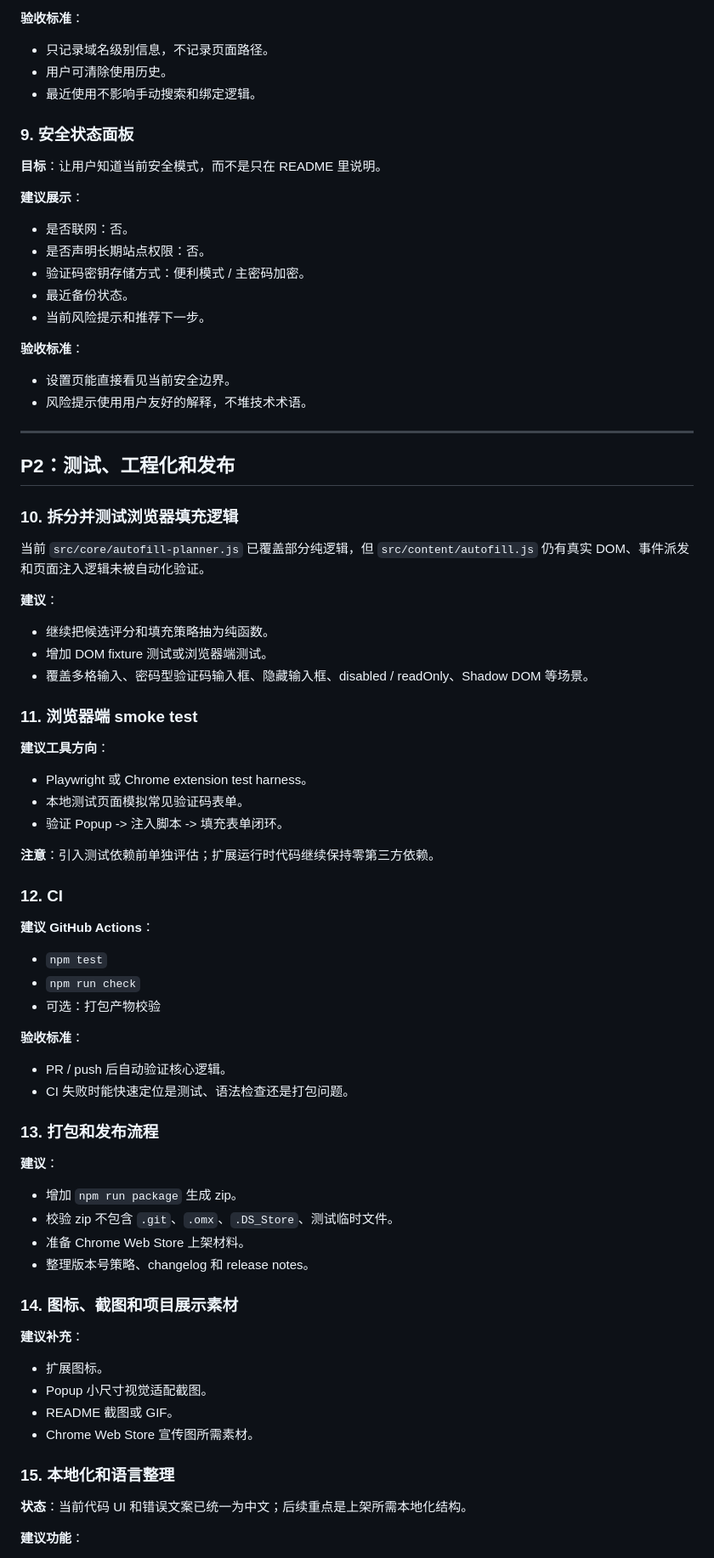
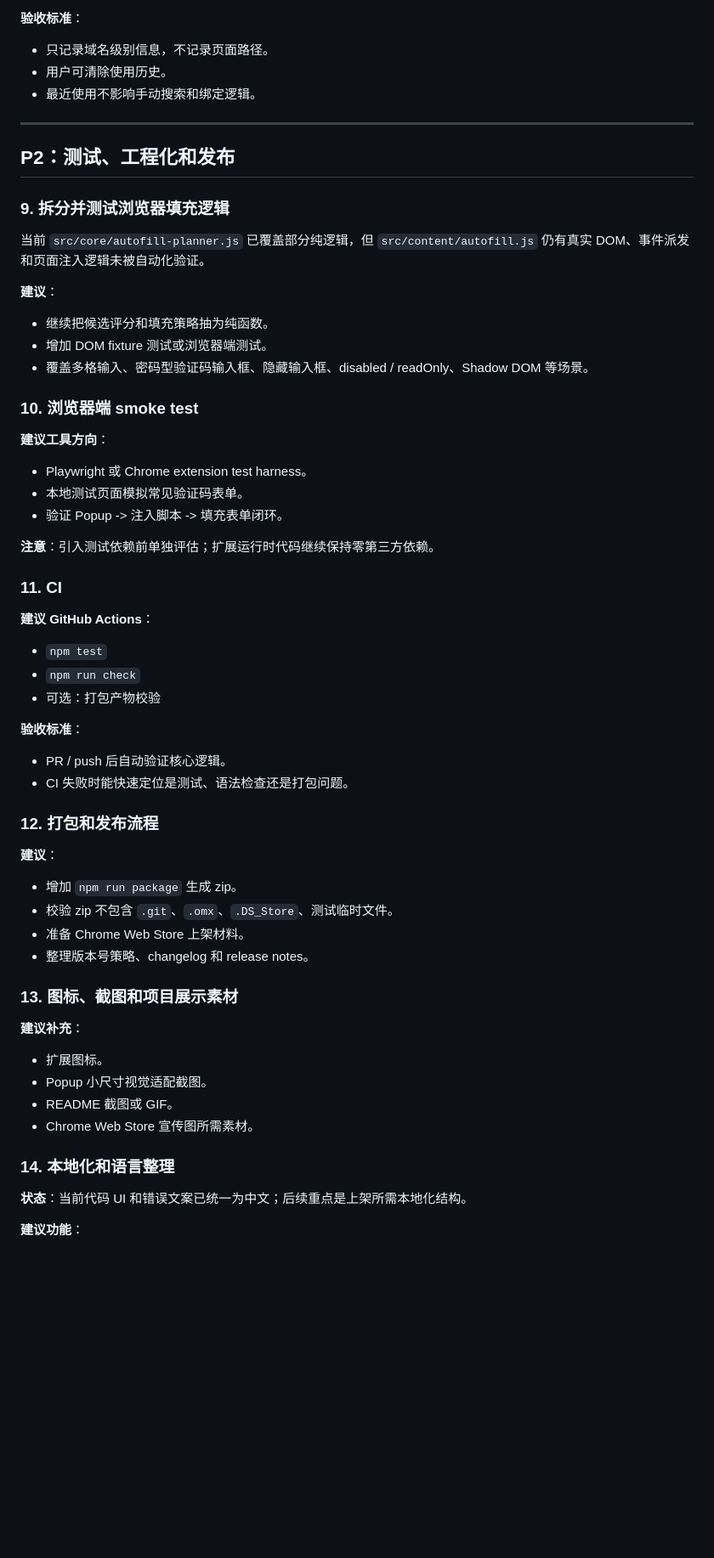
Before and after one commit to kiwi4814/totp-autofill-extension, a Markdown page: todos.md, the part around one of its changes. Shown at 85% size. Rendered like a GitHub page; blank space fills up the shorter version.

```diff
--- a/todos.md
+++ b/todos.md
@@ -209,28 +215,11 @@
 - 用户可清除使用历史。
 - 最近使用不影响手动搜索和绑定逻辑。
 
-### 9. 安全状态面板
-
-**目标**：让用户知道当前安全模式，而不是只在 README 里说明。
-
-**建议展示**：
-
-- 是否联网：否。
-- 是否声明长期站点权限：否。
-- 验证码密钥存储方式：便利模式 / 主密码加密。
-- 最近备份状态。
-- 当前风险提示和推荐下一步。
-
-**验收标准**：
-
-- 设置页能直接看见当前安全边界。
-- 风险提示使用用户友好的解释，不堆技术术语。
-
 ---
 
 ## P2：测试、工程化和发布
 
-### 10. 拆分并测试浏览器填充逻辑
+### 9. 拆分并测试浏览器填充逻辑
 
 当前 `src/core/autofill-planner.js` 已覆盖部分纯逻辑，但 `src/content/autofill.js` 仍有真实 DOM、事件派发和页面注入逻辑未被自动化验证。
 
@@ -240,7 +229,7 @@
 - 增加 DOM fixture 测试或浏览器端测试。
 - 覆盖多格输入、密码型验证码输入框、隐藏输入框、disabled / readOnly、Shadow DOM 等场景。
 
-### 11. 浏览器端 smoke test
+### 10. 浏览器端 smoke test
 
 **建议工具方向**：
 
@@ -250,7 +239,7 @@
 
 **注意**：引入测试依赖前单独评估；扩展运行时代码继续保持零第三方依赖。
 
-### 12. CI
+### 11. CI
 
 **建议 GitHub Actions**：
 
@@ -263,7 +252,7 @@
 - PR / push 后自动验证核心逻辑。
 - CI 失败时能快速定位是测试、语法检查还是打包问题。
 
-### 13. 打包和发布流程
+### 12. 打包和发布流程
 
 **建议**：
 
@@ -272,7 +261,7 @@
 - 准备 Chrome Web Store 上架材料。
 - 整理版本号策略、changelog 和 release notes。
 
-### 14. 图标、截图和项目展示素材
+### 13. 图标、截图和项目展示素材
 
 **建议补充**：
 
@@ -281,7 +270,7 @@
 - README 截图或 GIF。
 - Chrome Web Store 宣传图所需素材。
 
-### 15. 本地化和语言整理
+### 14. 本地化和语言整理
 
 **状态**：当前代码 UI 和错误文案已统一为中文；后续重点是上架所需本地化结构。
 
```
Also changed, not shown: other parts of todos.md (+23 -17 lines).
